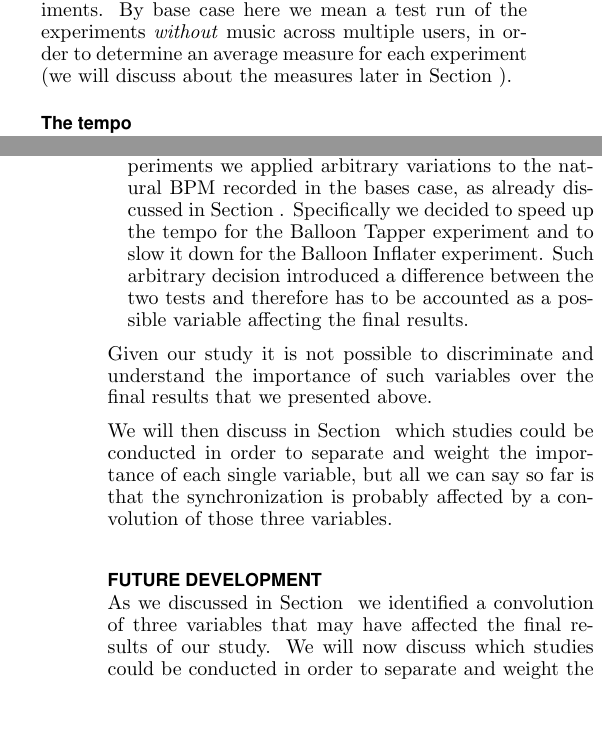
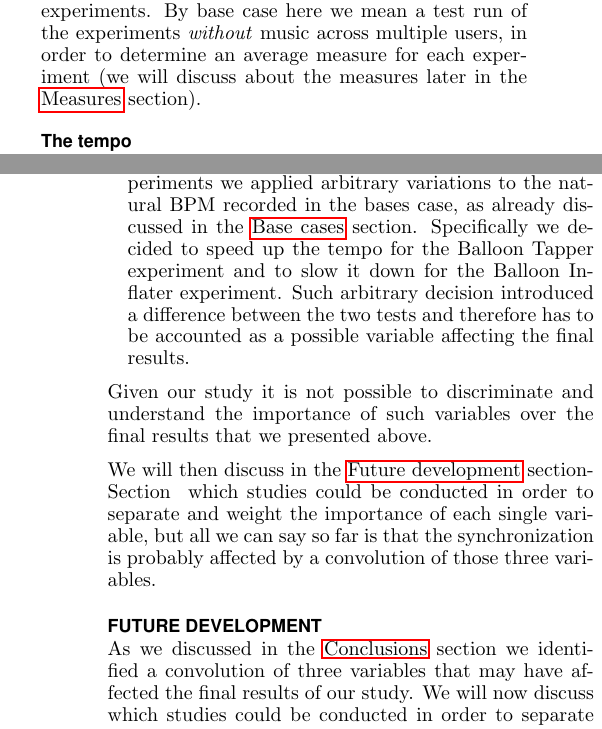
Before and after one commit to gabro/hci-sync, a LaTeX document (Paper/main.tex, which reads Paper/conclusion.tex, Paper/experiment.tex, Paper/future.tex): two parts of the columns of pages 2 and 6 of 6, joined at a grey line, cut so that both start at the same text, the shorter picture padded with empty space. Compiled offline with pdfLaTeX.

Commit message:
Changed references to named references. Stupid template...

```diff
--- a/Paper/conclusion.tex
+++ b/Paper/conclusion.tex
@@ -18,10 +17,10 @@ straight-tunnel steering
 
 	This is another significant difference between the two activities
 
-	\item[Tempo] In order to choose the BPM for each of the experiments we applied arbitrary variations to the natural BPM recorded in the bases case, as already discussed in Section~\ref{sec:basecases}. Specifically we decided to speed up the tempo for the \testfirst experiment and to slow it down for the \testsecond experiment.
+	\item[Tempo] In order to choose the BPM for each of the experiments we applied arbitrary variations to the natural BPM recorded in the bases case, as already discussed in the \nameref{sec:basecases} section. Specifically we decided to speed up the tempo for the \testfirst experiment and to slow it down for the \testsecond experiment.
 	Such arbitrary decision introduced a difference between the two tests and therefore has to be accounted as a possible variable affecting the final results.
 \end{description}
 
 Given our study it is not possible to discriminate and understand the importance of such variables over the final results that we presented above.
 
-We will then discuss in Section~\ref{sec:future} which studies could be conducted in order to separate and weight the importance of each single variable, but all we can say so far is that the synchronization is probably affected by a convolution of those three variables.
+We will then discuss in the \nameref{sec:future} sectionSection~ which studies could be conducted in order to separate and weight the importance of each single variable, but all we can say so far is that the synchronization is probably affected by a convolution of those three variables.
--- a/Paper/experiment.tex
+++ b/Paper/experiment.tex
@@ -18,11 +18,10 @@ We then try to deceive her by explaining the presence of the headphones as way t
 
 Moreover the task itself was presented as a beta testing activity for a video-game design course, so the testers thought of being testing an in-development game, rather than participating to an experiment.
 
-\subsection{Base cases}
-\label{sec:basecases}
+\subsection{Base cases}\label{sec:basecases}
 We are clearly interested to the effects the background tempo produces on the participants, therefore both of the experiments run with a background beat.
 Since we wanted to see whether there is a synchronization between the background tempo and the actions the user is performing, we first of all set a base case for all the experiments.
-By base case here we mean a test run of the experiments \emph{without} music across multiple users, in order to determine an average measure for each experiment (we will discuss about the measures later in Section~\ref{sec:measures}).
+By base case here we mean a test run of the experiments \emph{without} music across multiple users, in order to determine an average measure for each experiment (we will discuss about the measures later in the \nameref{sec:measures} section).
 
 \subsection{The tempo}
 We wanted a background soundtrack as regular as possible in order to increase the precision of the measure, but we wanted also to avoid plain beat sequences, that could result annoying for the testers.
--- a/Paper/future.tex
+++ b/Paper/future.tex
@@ -1,8 +1,7 @@
 % !TEX root = main.tex
 
-\section{Future development}
-\label{sec:future}
-As we discussed in Section~\ref{sec:conclusions} we identified a convolution of three variables that may have affected the final results of our study.
+\section{Future development}\label{sec:future}
+As we discussed in the \nameref{sec:conclusions} section we identified a convolution of three variables that may have affected the final results of our study.
 We will now discuss which studies could be conducted in order to separate and weight the importance of each single variable.
 
 In order to understand the effect of the tempo's BPM would interesting to investigate whether a synchronization behavior can be reproduced with different BPMs and, if so, at which extent.
--- a/Paper/main.tex
+++ b/Paper/main.tex
@@ -5,12 +5,13 @@
 \usepackage{balance}  % to better equalize the last page
 
 \usepackage{hyperref}
-\usepackage{lipsum}
 \usepackage[usenames,dvipsnames]{xcolor}
 \usepackage[colorinlistoftodos]{todonotes}
 \usepackage{soul}
 \usepackage{amsmath}
 \usepackage{xspace}
+
+\setlength{\paperheight}{11in}
 
 % %Needed to compile titlesec because IEEEtran does not define it
 % \newcommand{\subparagraph}{}
```
Also changed, not shown: Paper/frame.tex (+1 -2 lines), Paper/conclusion.tex (3 more changed lines), Paper/experiment.tex (4 more changed lines), Paper/future.tex (2 more changed lines), Paper/main.tex (2 more changed lines).
